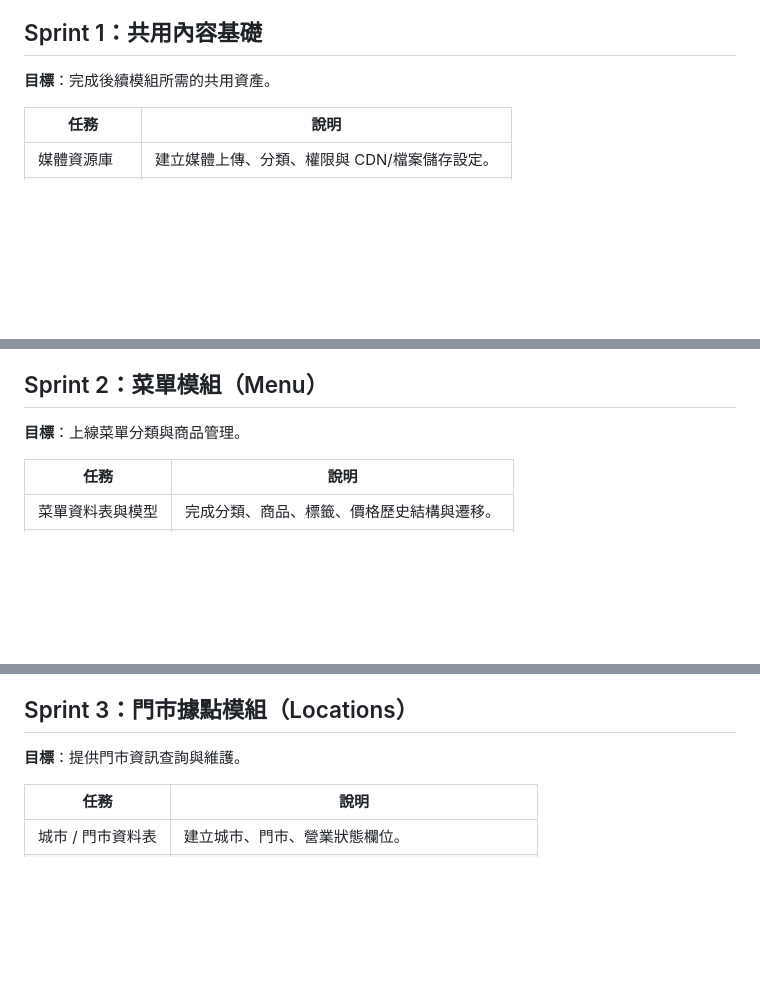
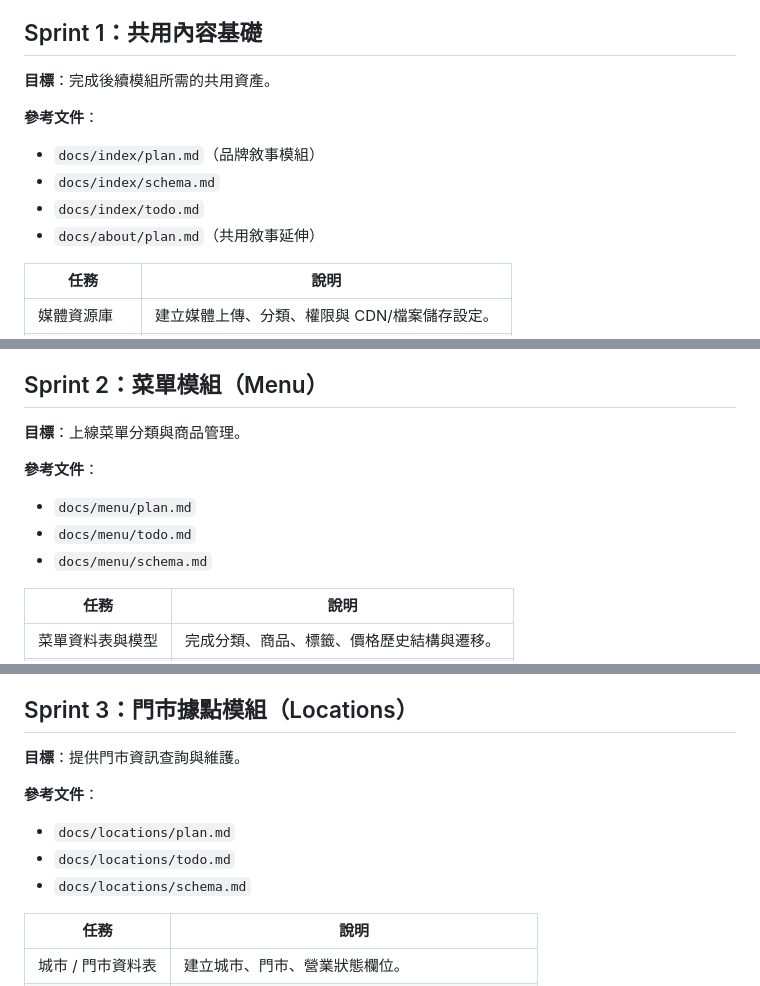
Before and after one commit to frank270/nPhpSlim4Skeleton, a Markdown page: docs/sprint-plan.md, 3 parts joined by grey strips. GitHub-like rendering; blank space fills up the shorter version.

Commit message:
docs: link sprint plan to module docs

```diff
--- a/docs/sprint-plan.md
+++ b/docs/sprint-plan.md
@@ -11,6 +11,12 @@
 
 ## Sprint 1：共用內容基礎
 **目標**：完成後續模組所需的共用資產。
+
+**參考文件**：
+- `docs/index/plan.md`（品牌敘事模組）
+- `docs/index/schema.md`
+- `docs/index/todo.md`
+- `docs/about/plan.md`（共用敘事延伸）
 
 | 任務 | 說明 |
 | --- | --- |
@@ -26,6 +32,11 @@
 ## Sprint 2：菜單模組（Menu）
 **目標**：上線菜單分類與商品管理。
 
+**參考文件**：
+- `docs/menu/plan.md`
+- `docs/menu/todo.md`
+- `docs/menu/schema.md`
+
 | 任務 | 說明 |
 | --- | --- |
 | 菜單資料表與模型 | 完成分類、商品、標籤、價格歷史結構與遷移。 |
@@ -39,6 +50,11 @@
 
 ## Sprint 3：門市據點模組（Locations）
 **目標**：提供門市資訊查詢與維護。
+
+**參考文件**：
+- `docs/locations/plan.md`
+- `docs/locations/todo.md`
+- `docs/locations/schema.md`
 
 | 任務 | 說明 |
 | --- | --- |
```
Also changed, not shown: other parts of docs/sprint-plan.md (+25 -0 lines).
